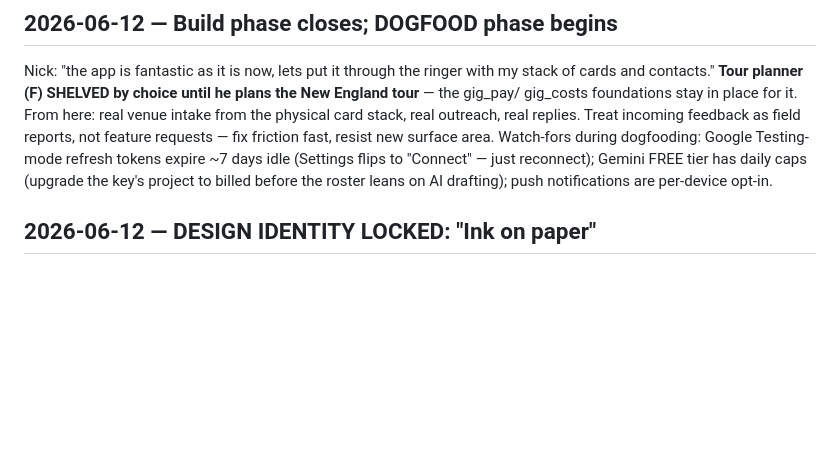
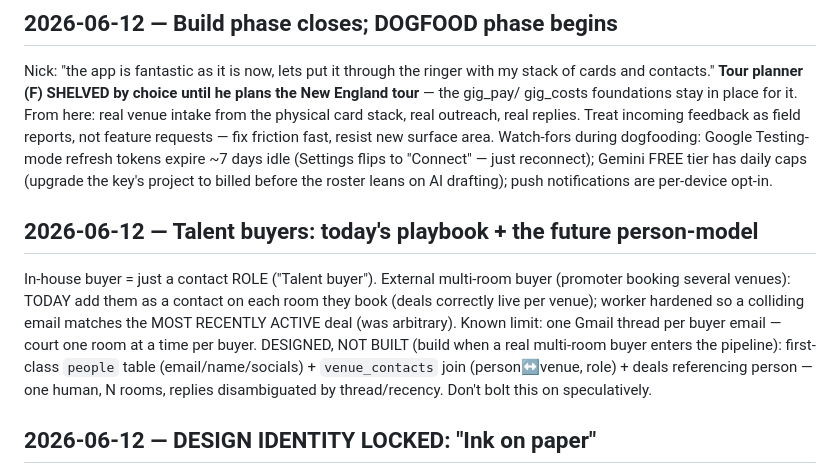
Before and after one commit to TheNickRains/gig-tracker, a Markdown page: knowledge base/journal.md, the part around the change. Drawn GitHub-style; blank space fills up the shorter version.

Commit message:
Journal: talent-buyer model (playbook now, person-model later)
Co-Authored-By: Claude Opus 4.8 <noreply@anthropic.com>

```diff
--- a/knowledge base/journal.md
+++ b/knowledge base/journal.md
@@ -26,6 +26,15 @@ friction fast, resist new surface area. Watch-fors during dogfooding: Google Tes
 tokens expire ~7 days idle (Settings flips to "Connect" — just reconnect); Gemini FREE tier has daily
 caps (upgrade the key's project to billed before the roster leans on AI drafting); push notifications
 are per-device opt-in.
+
+## 2026-06-12 — Talent buyers: today's playbook + the future person-model
+In-house buyer = just a contact ROLE ("Talent buyer"). External multi-room buyer (promoter booking
+several venues): TODAY add them as a contact on each room they book (deals correctly live per venue);
+worker hardened so a colliding email matches the MOST RECENTLY ACTIVE deal (was arbitrary). Known limit:
+one Gmail thread per buyer email — court one room at a time per buyer. DESIGNED, NOT BUILT (build when a
+real multi-room buyer enters the pipeline): first-class `people` table (email/name/socials) +
+`venue_contacts` join (person↔venue, role) + deals referencing person — one human, N rooms, replies
+disambiguated by thread/recency. Don't bolt this on speculatively.
 
 ## 2026-06-12 — DESIGN IDENTITY LOCKED: "Ink on paper"
 Nick: "That's it — ink on paper." The settled language after brown → violet → sage: warm paper
```
